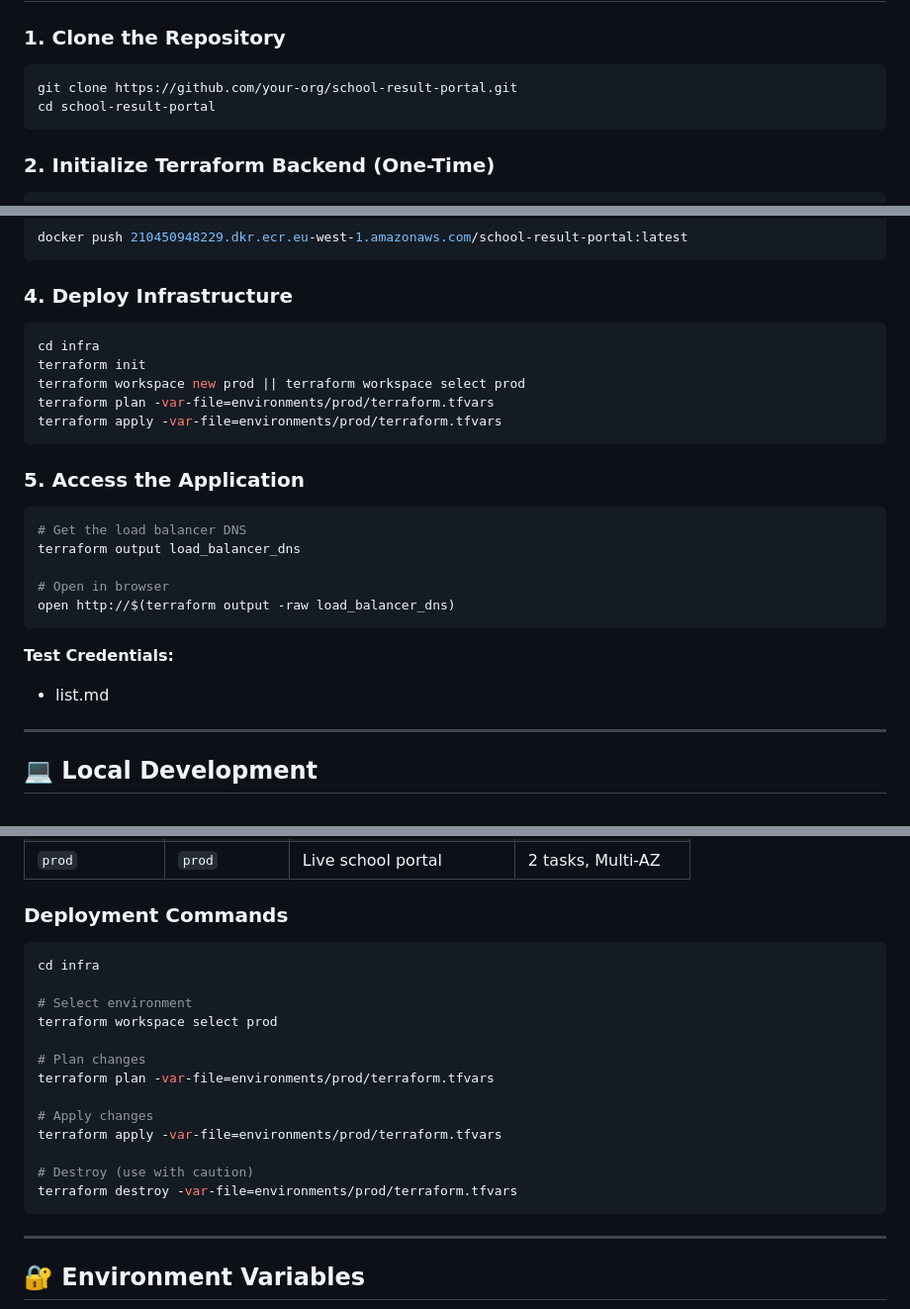
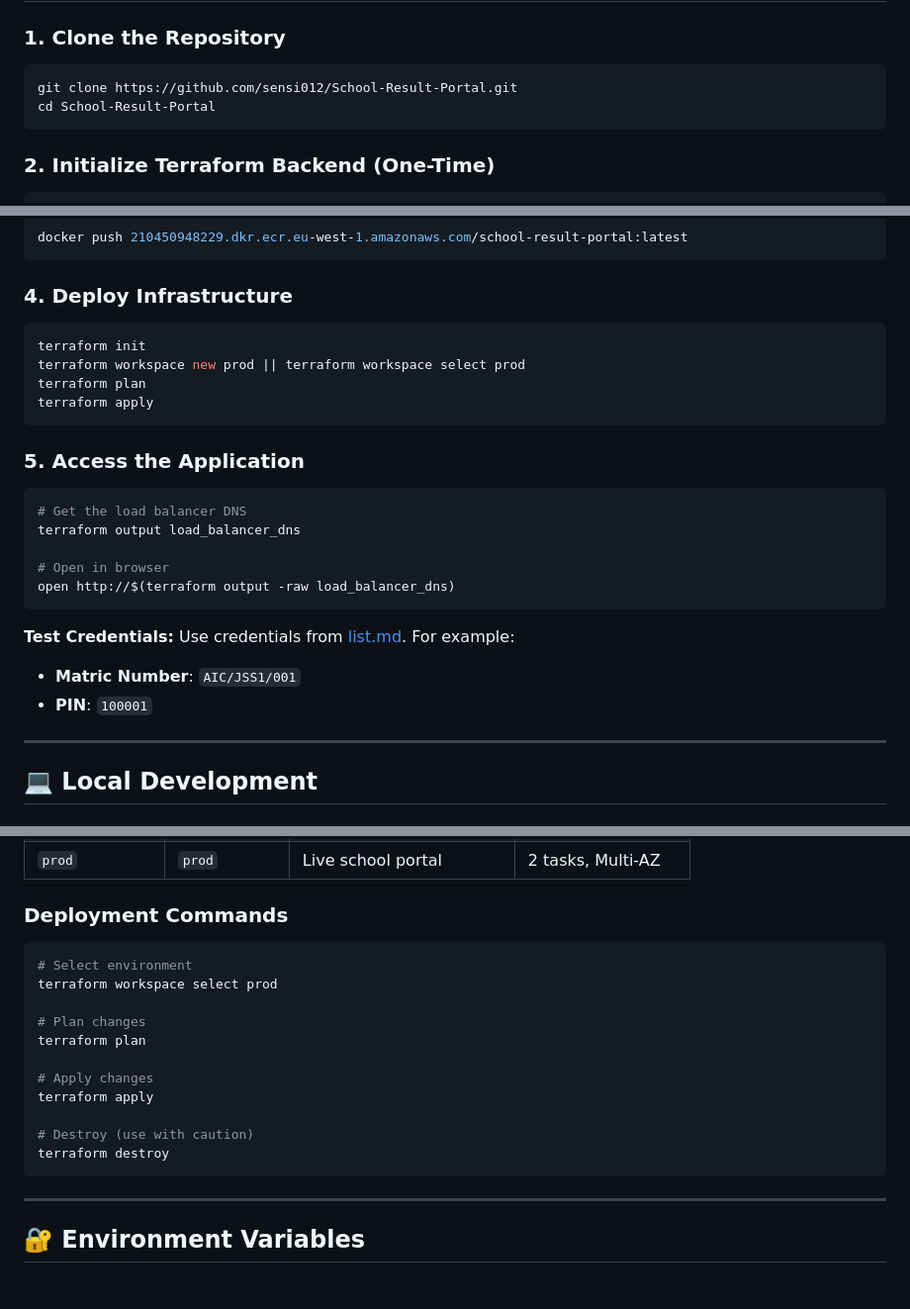
Before and after one commit to sensi012/School-Result-Portal, a Markdown page: README.md, 3 parts joined by grey strips. Shown at 99% size. Drawn GitHub-style; blank space fills up the shorter version.

````diff
--- a/README.md
+++ b/README.md
@@ -146,8 +146,8 @@ Student/Parent → Route 53 → CloudFront (CDN) → ALB (HTTPS)
 
 ### 1. Clone the Repository
 ```bash
-git clone https://github.com/your-org/school-result-portal.git
-cd school-result-portal
+git clone https://github.com/sensi012/School-Result-Portal.git
+cd School-Result-Portal
 ```
 
 ### 2. Initialize Terraform Backend (One-Time)
@@ -179,11 +179,10 @@ docker push 210450948229.dkr.ecr.eu-west-1.amazonaws.com/school-result-portal:la
 
 ### 4. Deploy Infrastructure
 ```bash
-cd infra
 terraform init
 terraform workspace new prod || terraform workspace select prod
-terraform plan -var-file=environments/prod/terraform.tfvars
-terraform apply -var-file=environments/prod/terraform.tfvars
+terraform plan
+terraform apply
 ```
 
 ### 5. Access the Application
@@ -196,8 +195,9 @@ open http://$(terraform output -raw load_balancer_dns)
 ```
 
 **Test Credentials:**
-- list.md
-
+Use credentials from [list.md](list.md). For example:
+- **Matric Number**: `AIC/JSS1/001`
+- **PIN**: `100001`
 
 ---
 
@@ -251,19 +251,17 @@ We use **Terraform workspaces** to isolate environments:
 
 ### Deployment Commands
 ```bash
-cd infra
-
 # Select environment
 terraform workspace select prod
 
 # Plan changes
-terraform plan -var-file=environments/prod/terraform.tfvars
+terraform plan
 
 # Apply changes
-terraform apply -var-file=environments/prod/terraform.tfvars
+terraform apply
 
 # Destroy (use with caution)
-terraform destroy -var-file=environments/prod/terraform.tfvars
+terraform destroy
 ```
 
 ---
````
Also changed, not shown: other parts of README.md (+29 -44 lines).
